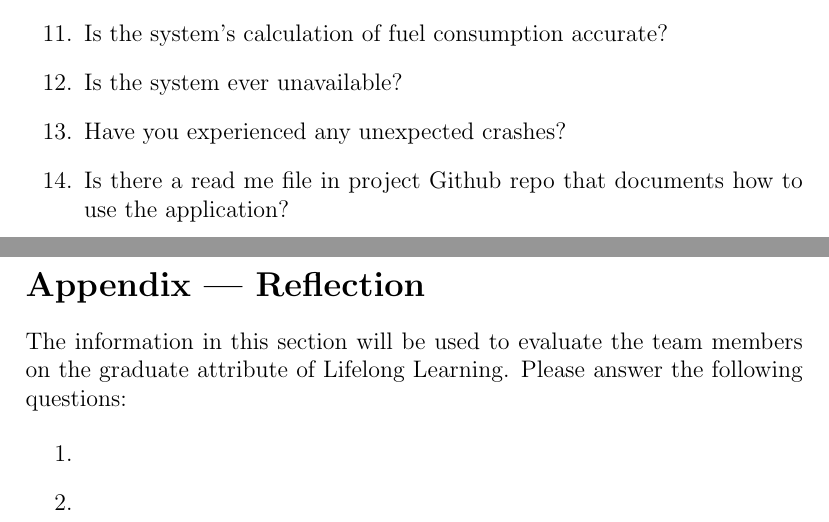
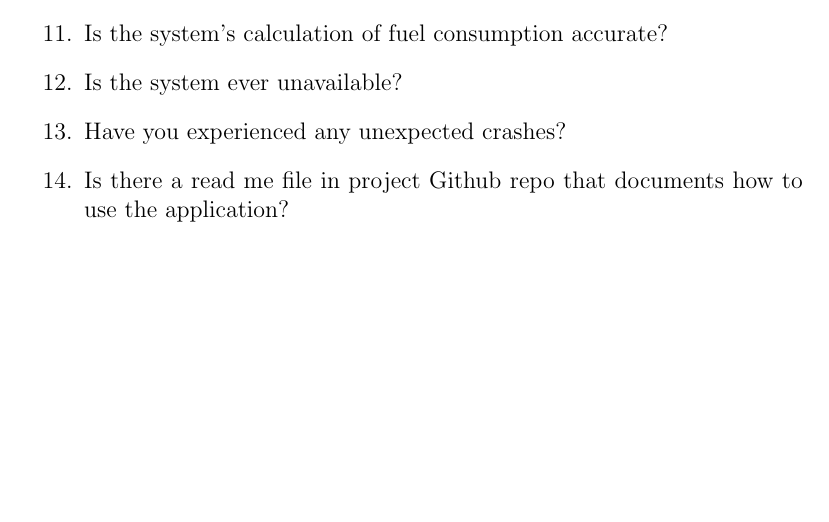
Before and after one commit to mehtaj8/Greenway, a LaTeX document (docs/VnVPlan/VnVPlan.tex): two parts of pages 27 and 28 of 28 before the commit and part of page 26 of 26 after it, the two joined at a grey line, cut so that both start at the same text, the shorter picture padded with empty space. Compiled offline with pdfLaTeX.

Commit message:
Removed unnecessary sections from document

```diff
--- a/docs/VnVPlan/VnVPlan.tex
+++ b/docs/VnVPlan/VnVPlan.tex
@@ -804,15 +804,15 @@ Their values are defined in this section for easy maintenance.
   \item Is there a read me file in project Github repo that documents how to use the application?
 \end{enumerate}
 
-\newpage{}
-\section*{Appendix --- Reflection}
+%\newpage{}
+%\section*{Appendix --- Reflection}
 
-The information in this section will be used to evaluate the team members on the
-graduate attribute of Lifelong Learning.  Please answer the following questions:
+%The information in this section will be used to evaluate the team members on the
+%graduate attribute of Lifelong Learning.  Please answer the following questions:
 
-\begin{enumerate}
-  \item
-  \item
-\end{enumerate}
+%\begin{enumerate}
+  %\item
+  %\item
+%\end{enumerate}
 
 \end{document}
```
Also changed, not shown: docs/VnVPlan/VnVPlan.pdf, docs/VnVPlan/VnVPlan.tex (14 more changed lines).
